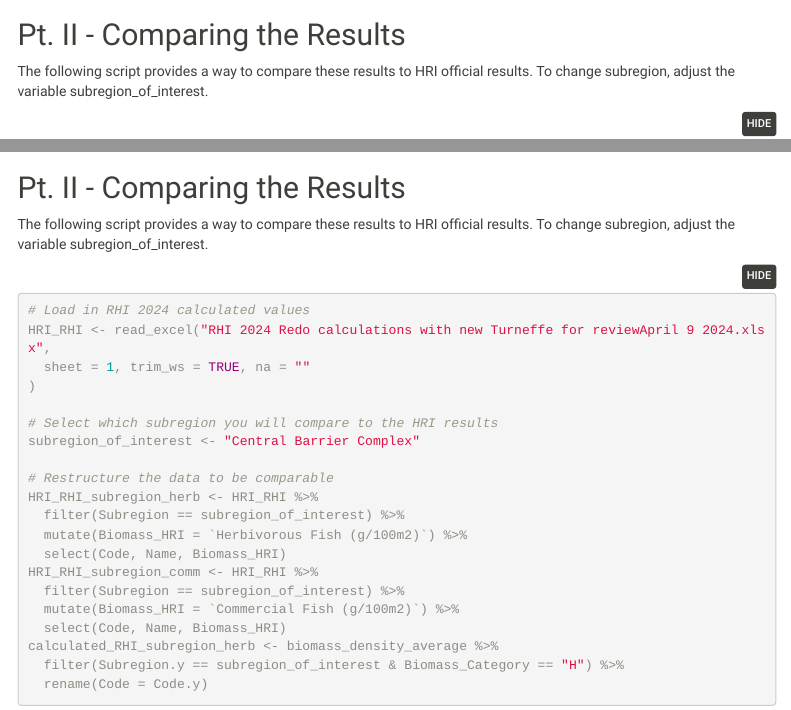
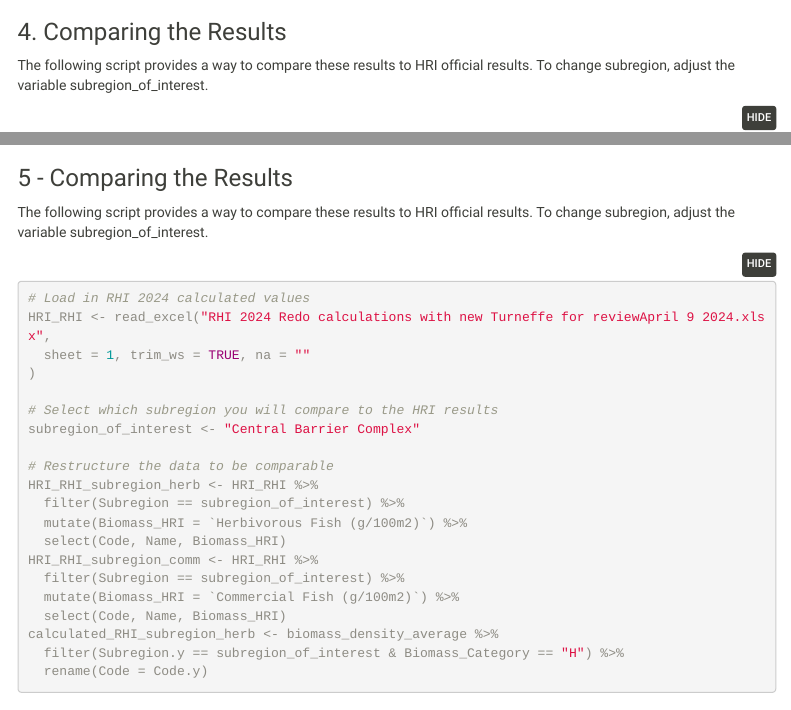
Before and after one commit to sharp-lilac/data-supplement-uberi-hrhp, an R Markdown document (calculations/Indicator_Calculations_V6.Rmd): the page in a window 1100 px wide, from 4280 px down, and a second part further down, joined at a grey line. Rendered offline with R 4.5, knitr and Pandoc, with nearby package versions; some code elsewhere in the file could not run offline; menus at the side of the page are left out.

Commit message:
folder reorganization

````diff
--- a/Indicator_Calculations/Indicator_Calculations_V6.Rmd
+++ b/calculations/Indicator_Calculations_V6.Rmd
@@ -166,7 +166,7 @@ benthic_cover_subregion_summarized <- benthic_cover_site_summarized %>%
 
 
 
-## Pt. II - Comparing the Results
+### 4. Comparing the Results
 
 The following script provides a way to compare these results to HRI official results. To change subregion, adjust the variable subregion_of_interest.
 
@@ -353,7 +353,7 @@ biomass_density_average_subregion <- biomass_density_average %>%
   summarise(Biomass_Density_Subregion_Avg = mean(Biomass_Density_Site_Avg))
 ```
 
-## Pt. II - Comparing the Results
+### 5 - Comparing the Results
 
 The following script provides a way to compare these results to HRI official results. To change subregion, adjust the variable subregion_of_interest.
 
````
Also changed, not shown: calculations/Indicator_Calculations_V6.html (renamed from Indicator_Calculations/Indicator_Calculations_V6.html), calculations/RHI 2024 Redo calculations with new Turneffe for reviewApril 9 2024.xlsx (renamed from Indicator_Calculations/RHI 2024 Redo calculations with new Turneffe for reviewApril 9 2024.xlsx), calculations/fish_biomass_specification.csv (renamed from Indicator_Calculations/fish_biomass_specification.csv).
